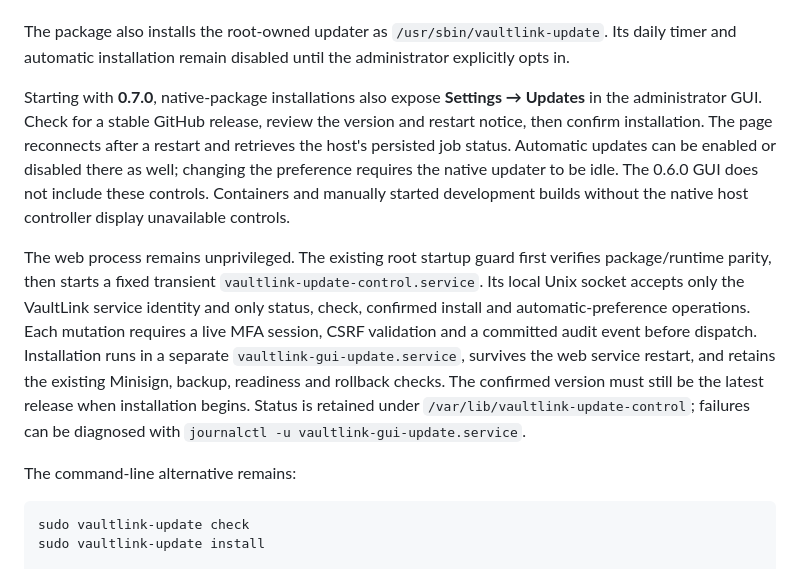
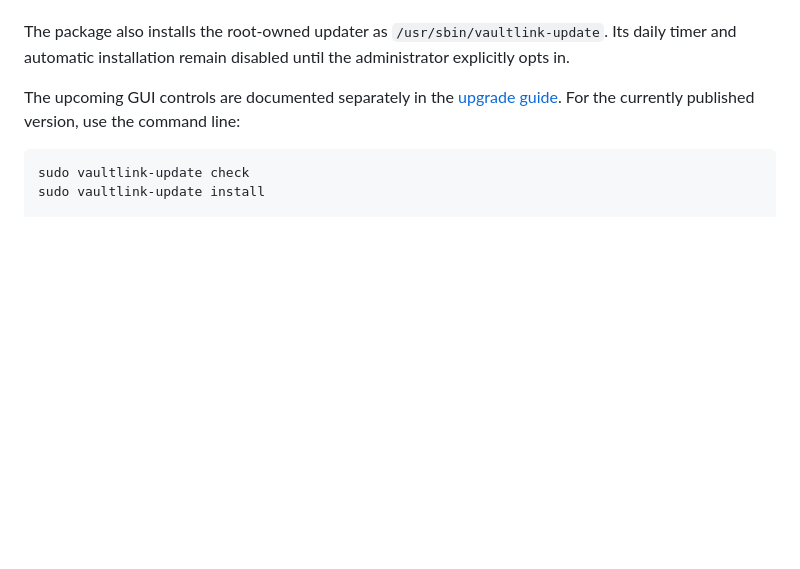
Before and after one commit to alexhaberl/VaultLink, a Markdown page: docs/INSTALLATION.md, the part around the change. Rendered like a GitHub page; blank space fills up the shorter version.

````diff
--- a/docs/INSTALLATION.md
+++ b/docs/INSTALLATION.md
@@ -221,28 +221,9 @@ The package also installs the root-owned updater as
 `/usr/sbin/vaultlink-update`. Its daily timer and automatic installation remain
 disabled until the administrator explicitly opts in.
 
-Starting with **0.7.0**, native-package installations also expose
-**Settings → Updates** in the administrator GUI. Check for a stable GitHub
-release, review the version and restart notice, then confirm installation.
-The page reconnects after a restart and retrieves the host's persisted job
-status. Automatic updates can be enabled or disabled there as well; changing
-the preference requires the native updater to be idle. The 0.6.0 GUI does not
-include these controls. Containers and manually started development builds
-without the native host controller display unavailable controls.
-
-The web process remains unprivileged. The existing root startup guard first
-verifies package/runtime parity, then starts a fixed transient
-`vaultlink-update-control.service`. Its local Unix socket accepts only the
-VaultLink service identity and only status, check, confirmed install and
-automatic-preference operations. Each mutation requires a live MFA session,
-CSRF validation and a committed audit event before dispatch. Installation runs
-in a separate `vaultlink-gui-update.service`, survives the web service restart,
-and retains the existing Minisign, backup, readiness and rollback checks.
-The confirmed version must still be the latest release when installation
-begins. Status is retained under `/var/lib/vaultlink-update-control`; failures
-can be diagnosed with `journalctl -u vaultlink-gui-update.service`.
-
-The command-line alternative remains:
+The upcoming GUI controls are documented separately in the
+[upgrade guide](UPGRADE-ROLLBACK.md#gui-updates-starting-with-070-unreleased).
+For the currently published version, use the command line:
 
 ```sh
 sudo vaultlink-update check
````
Also changed, not shown: docs/UPGRADE-ROLLBACK.md (+23 -0 lines).
